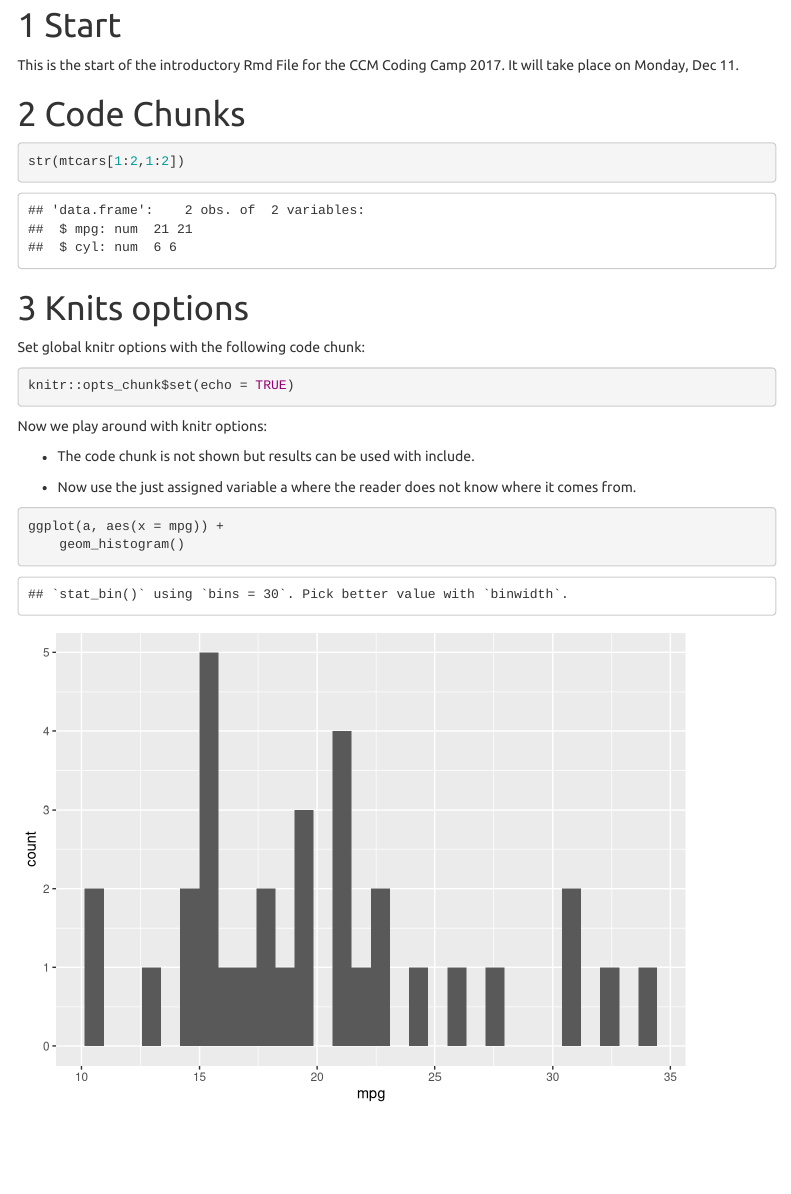
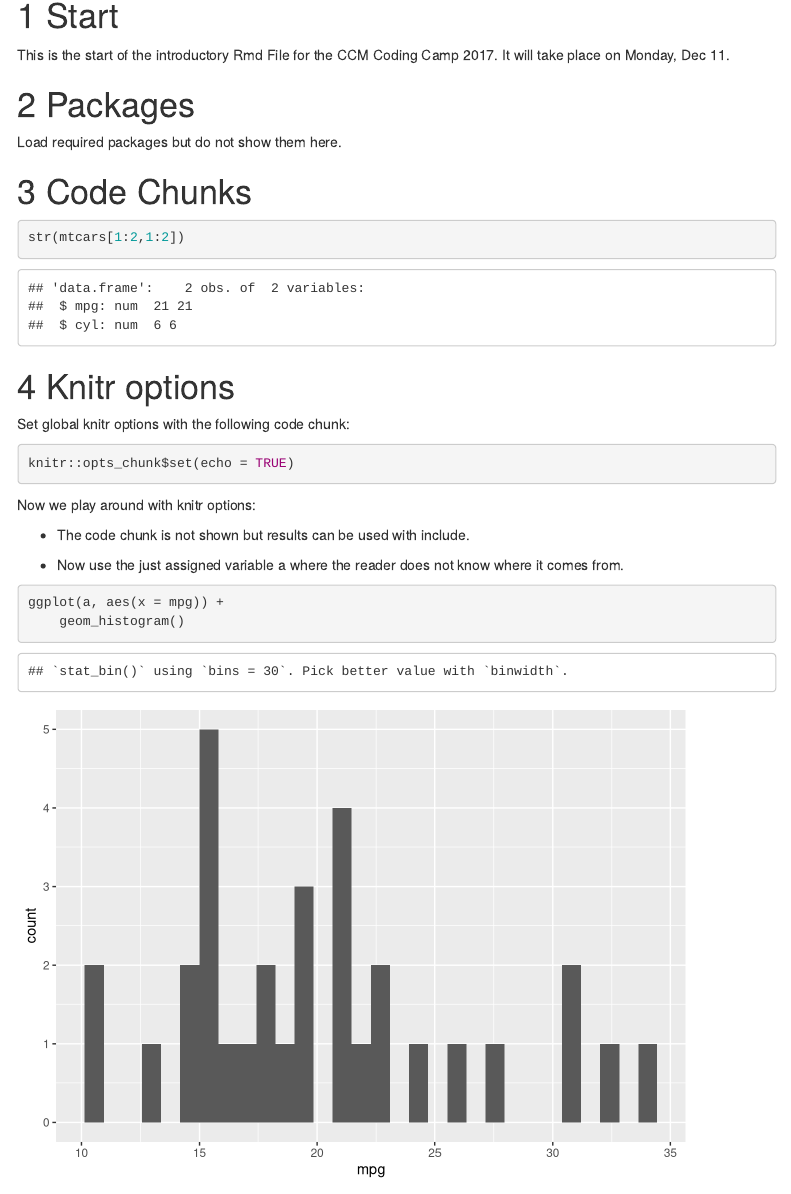
Before and after one commit to linda-kr/ReproducibleResearch, an R Markdown document (RMarkdown1.Rmd): the page in a window 1100 px wide, from 130 px down before the commit and from 140 px down after it, so that both start at the same text. Rendered offline with R 4.5, knitr and Pandoc, with nearby package versions; menus at the side of the page are left out.

````diff
--- a/RMarkdown1.Rmd
+++ b/RMarkdown1.Rmd
@@ -3,20 +3,11 @@
 author: "Linda"
 date: "11 12 2017"
 output:
-  html_notebook:
-    depth: 6
-    fig_caption: no
-    number_sections: yes
-    theme: united
+  html_document:
     toc: yes
     toc_float: yes
-  word_document:
-    toc: yes
-  html_document:
-    depth: 6
-    fig_caption: no
     number_sections: yes
-    theme: united
+  html_notebook:
     toc: yes
     toc_float: yes
 ---
@@ -24,6 +15,10 @@
 # Start
 
 This is the start of the introductory Rmd File for the CCM Coding Camp 2017. It will take place on Monday, Dec `r 5 + 6`.
+
+# Packages
+
+Load required packages but do not show them here.
 
 ```{r packages, include=FALSE}
 library(ggplot2)
@@ -36,7 +31,7 @@
 str(mtcars[1:2,1:2])
 ```
 
-# Knits options
+# Knitr options
 
 Set global knitr options with the following code chunk:
 
````
